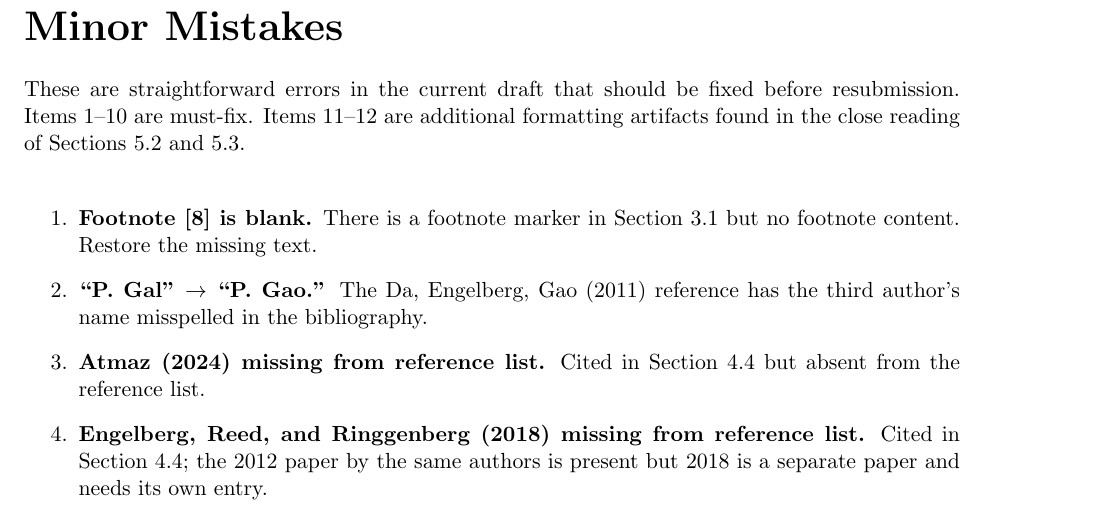
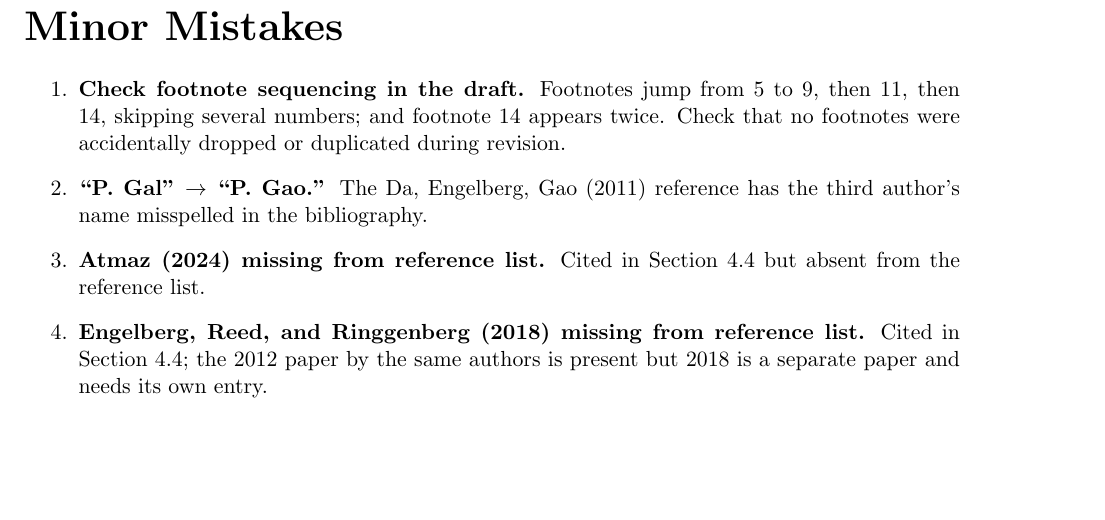
Before and after one commit to valxyzh/Reddit_Revision, a LaTeX document (20260826/full_review.tex): part of page 3 of 15, cut so that both start at the same text, the shorter picture padded with empty space. Compiled offline with pdfLaTeX.

Commit message:
Fix footnote item: sequencing gaps and duplicate footnote 14
Co-Authored-By: Claude Sonnet 4.6 <noreply@anthropic.com>

```diff
--- a/20260826/full_review.tex
+++ b/20260826/full_review.tex
@@ -38,17 +38,12 @@ assessment.
 \part{Minor Mistakes}
 %======================================================================
 
-\noindent These are straightforward errors in the current draft that should
-be fixed before resubmission. Items 1--10 are must-fix. Items 11--12 are
-additional formatting artifacts found in the close reading of Sections~5.2
-and~5.3.
-
-\bigskip
-
 \begin{enumerate}
 
-  \item \textbf{Footnote [8] is blank.} There is a footnote marker in
-    Section~3.1 but no footnote content. Restore the missing text.
+  \item \textbf{Check footnote sequencing in the draft.} Footnotes jump
+    from 5 to 9, then 11, then 14, skipping several numbers; and footnote
+    14 appears twice. Check that no footnotes were accidentally dropped or
+    duplicated during revision.
 
   \item \textbf{``P.\ Gal'' $\to$ ``P.\ Gao.''} The Da, Engelberg, Gao
     (2011) reference has the third author's name misspelled in the
```
